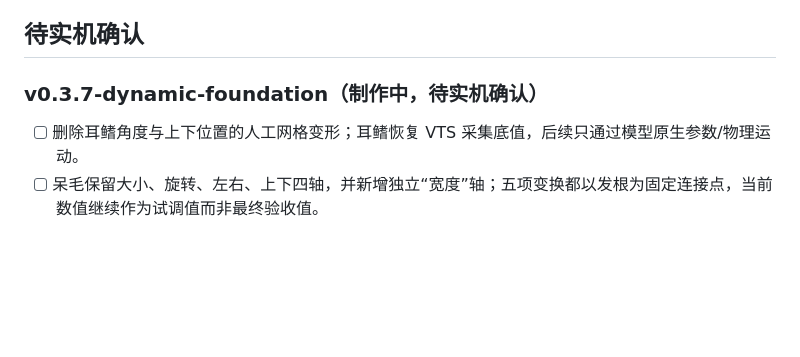
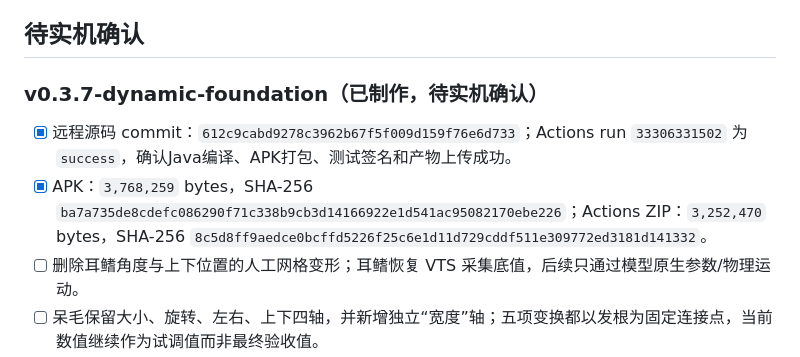
Before and after one commit to catkiss62/Sen-Live2D-Companion-Android, a Markdown page: docs/SEN_TASK_LEDGER.md, the part around the change. Rendered like a GitHub page; blank space fills up the shorter version.

Commit message:
docs: record v0.3.7 build result

```diff
--- a/docs/SEN_TASK_LEDGER.md
+++ b/docs/SEN_TASK_LEDGER.md
@@ -149,8 +149,10 @@
 
 ## 待实机确认
 
-### v0.3.7-dynamic-foundation（制作中，待实机确认）
+### v0.3.7-dynamic-foundation（已制作，待实机确认）
 
+- [x] 远程源码 commit：`612c9cabd9278c3962b67f5f009d159f76e6d733`；Actions run `33306331502` 为 `success`，确认Java编译、APK打包、测试签名和产物上传成功。
+- [x] APK：`3,768,259` bytes，SHA-256 `ba7a735de8cdefc086290f71c338b9cb3d14166922e1d541ac95082170ebe226`；Actions ZIP：`3,252,470` bytes，SHA-256 `8c5d8ff9aedce0bcffd5226f25c6e1d11d729cddf511e309772ed3181d141332`。
 - [ ] 删除耳鳍角度与上下位置的人工网格变形；耳鳍恢复 VTS 采集底值，后续只通过模型原生参数/物理运动。
 - [ ] 呆毛保留大小、旋转、左右、上下四轴，并新增独立“宽度”轴；五项变换都以发根为固定连接点，当前数值继续作为试调值而非最终验收值。
 - [ ] VTS 581项采集值由“完全冻结画面”改为“每帧恢复的外观底座”；动态叠加顺序固定为：VTS外观底座 → 情绪/动作 → 原生物理 → 尾巴镜像与呆毛几何。
```
